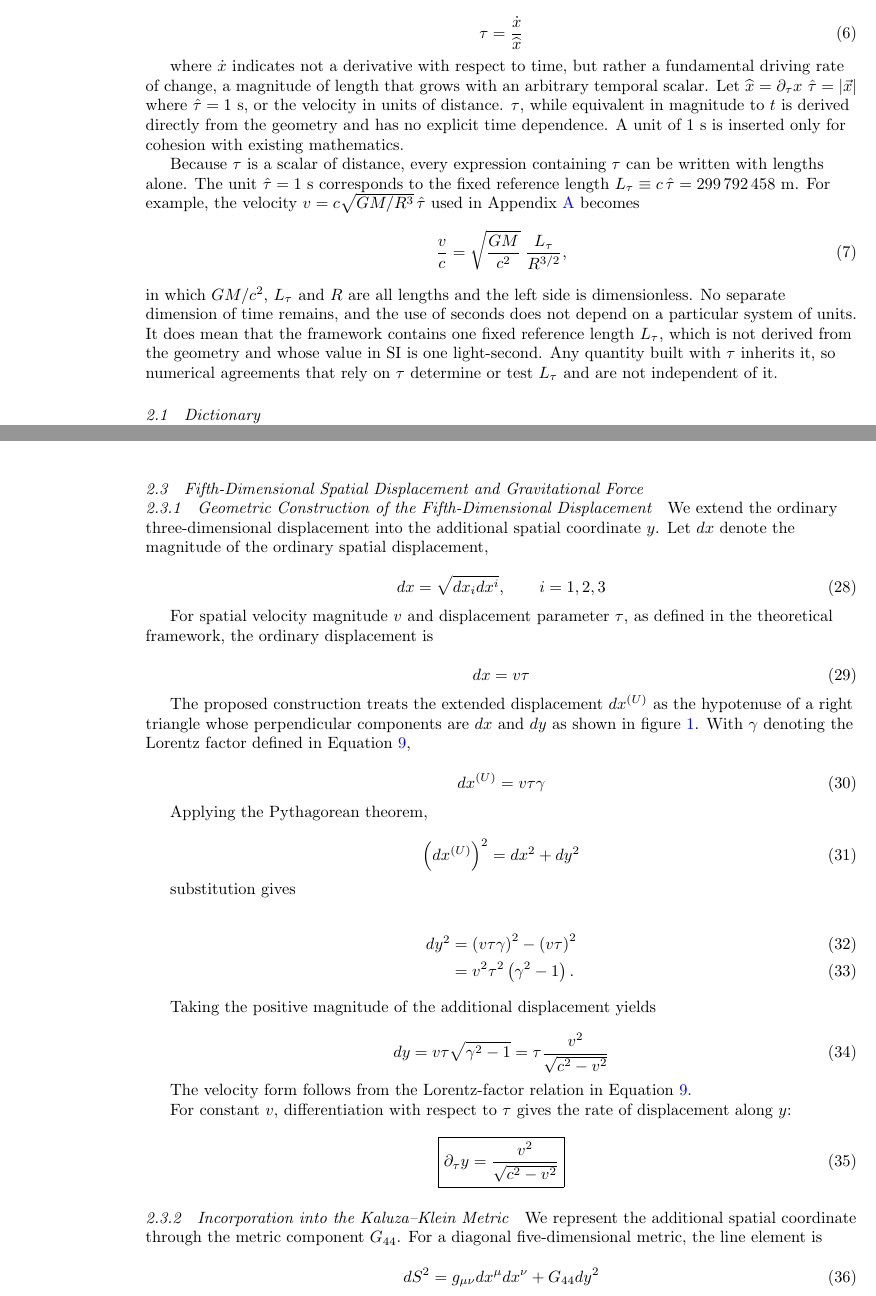
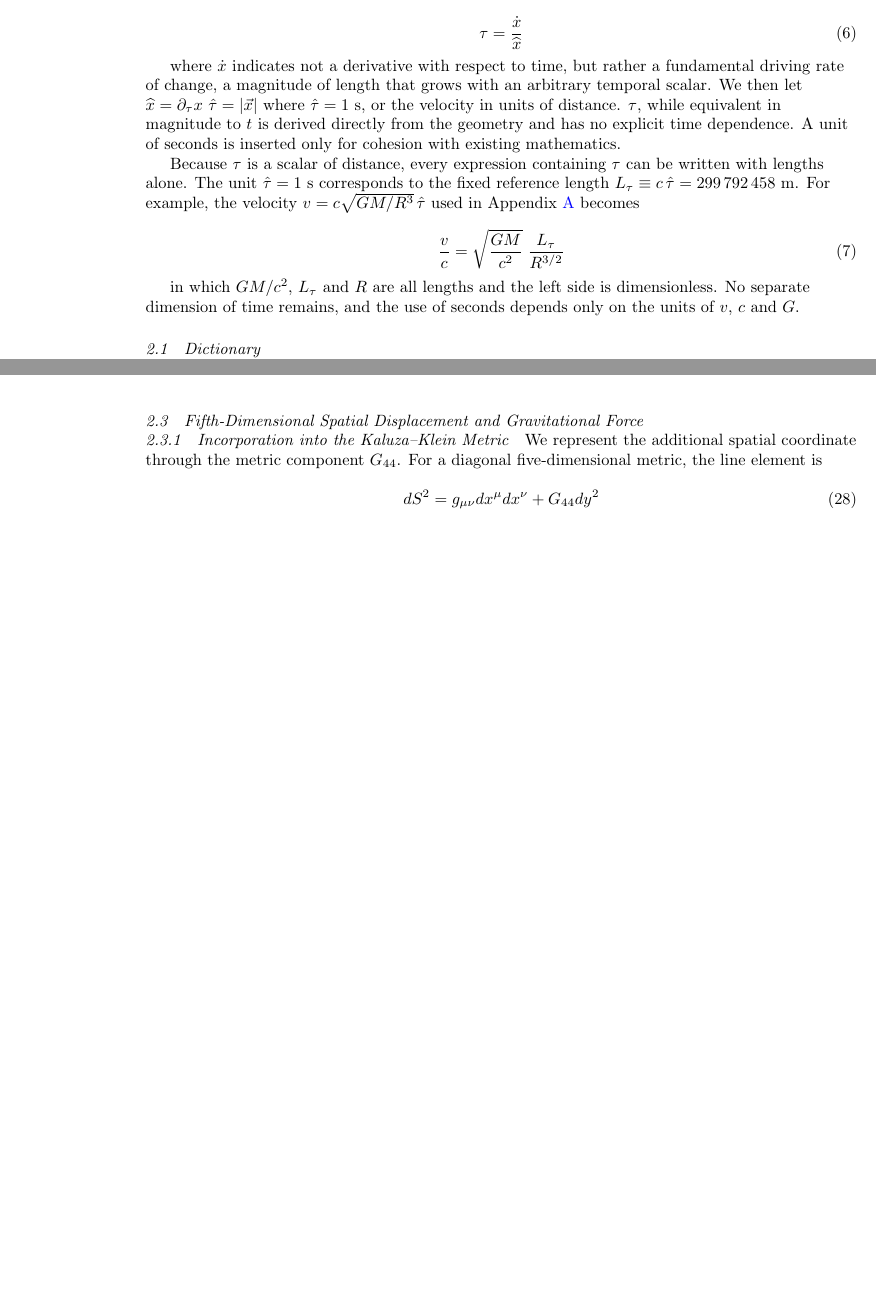
Before and after one commit to flusterIO/paper, a LaTeX paper (iop/main.tex): two parts of pages 3 and 6 of 48 before the commit and two parts of pages 3 and 6 of 47 after it, joined at a grey line, cut so that both start at the same text, the shorter picture padded with empty space. Compiled offline with pdfLaTeX.

Commit message:
WIP: iop

```diff
--- a/iop/main.tex
+++ b/iop/main.tex
@@ -143,13 +143,15 @@ To remove time as a physically meaningful quantity, we let
 \tau = \frac{\dot{x}}{\widehat{x}}
 \end{equation}
 
-where $\dot{x}$ indicates not a derivative with respect to time, but rather a fundamental driving rate of change, a magnitude of length that grows with an arbitrary temporal scalar. Let $\widehat{x} = \partial_\tau x\ \hat{\tau} = \left| \vec{x} \right|$ where $\hat{\tau} = 1~ \text{s}$, or the velocity in units of distance. $\tau$, while equivalent in magnitude to $t$ is derived directly from the geometry and has no explicit time dependence. A unit of $1~ \text{s}$ is inserted only for cohesion with existing mathematics.
+where $\dot{x}$ indicates not a derivative with respect to time, but rather a fundamental driving rate of change, a magnitude of length that grows with an arbitrary temporal scalar. We then let $\widehat{x} = \partial_\tau x\ \hat{\tau} = \left| \vec{x} \right|$ where $\hat{\tau} = 1~ \text{s}$, or the velocity in units of distance. $\tau$, while equivalent in magnitude to $t$ is derived directly from the geometry and has no explicit time dependence. A unit of seconds is inserted only for cohesion with existing mathematics.
 
 Because $\tau$ is a scalar of distance, every expression containing $\tau$ can be written with lengths alone. The unit $\hat{\tau}=1~\text{s}$ corresponds to the fixed reference length $L_\tau \equiv c\,\hat{\tau} = 299\,792\,458~\text{m}$. For example, the velocity $v=c\sqrt{GM/R^{3}}\,\hat{\tau}$ used in Appendix~\ref{sec_numerical_correlations} becomes
+
 \begin{equation}\label{eq_length_only}
-    \frac{v}{c}=\sqrt{\frac{GM}{c^{2}}}\;\frac{L_\tau}{R^{3/2}},
-\end{equation}
-in which $GM/c^{2}$, $L_\tau$ and $R$ are all lengths and the left side is dimensionless. No separate dimension of time remains, and the use of seconds does not depend on a particular system of units. It does mean that the framework contains one fixed reference length $L_\tau$, which is not derived from the geometry and whose value in SI is one light-second. Any quantity built with $\tau$ inherits it, so numerical agreements that rely on $\tau$ determine or test $L_\tau$ and are not independent of it.
+    \frac{v}{c}=\sqrt{\frac{GM}{c^{2}}}\;\frac{L_\tau}{R^{3/2}}
+\end{equation}
+
+in which $GM/c^{2}$, $L_\tau$ and $R$ are all lengths and the left side is dimensionless. No separate dimension of time remains, and the use of seconds depends only on the units of $v$, $c$ and $G$.
 
 \subsection{Dictionary}
 
@@ -363,61 +366,6 @@ This establishes a direct relationship between the Lorentz factor and the spatia
 
 \subsection{Fifth-Dimensional Spatial Displacement and Gravitational Force}
 
-\subsubsection{Geometric Construction of the Fifth-Dimensional Displacement}
-
-We extend the ordinary three-dimensional displacement into the additional spatial coordinate $y$. Let $dx$ denote the magnitude of the ordinary spatial displacement,
-
-\begin{equation}
-    dx = \sqrt{dx_i dx^i},
-    \qquad i=1,2,3
-\end{equation}
-
-
-For spatial velocity magnitude $v$ and displacement parameter $\tau$, as defined in the theoretical framework, the ordinary displacement is
-
-\begin{equation}
-    dx = v\tau
-\end{equation}
-
-The proposed construction treats the extended displacement $dx^{(U)}$ as the hypotenuse of a right triangle whose perpendicular components are $dx$ and $dy$ as shown in figure \ref{fig_trig_diagram}. With $\gamma$ denoting the Lorentz factor defined in Equation~\ref{eq_v_of_gamma},
-
-\begin{equation}
-    dx^{(U)} = v\tau\gamma
-\end{equation}
-
-Applying the Pythagorean theorem,
-
-\begin{equation}
-    \left(dx^{(U)}\right)^2 = dx^2 + dy^2
-\end{equation}
-
-substitution gives
-
-\begin{align}
-    dy^2
-    &= \left(v\tau\gamma\right)^2-\left(v\tau\right)^2\\
-    &= v^2\tau^2\left(\gamma^2-1\right).
-\end{align}
-
-Taking the positive magnitude of the additional displacement yields
-
-\begin{equation}
-    dy = v\tau\sqrt{\gamma^2-1}
-       = \tau\frac{v^2}{\sqrt{c^2-v^2}}
-\end{equation}
-
-The velocity form follows from the Lorentz-factor relation in Equation~\ref{eq_v_of_gamma}.
-
-For constant $v$, differentiation with respect to $\tau$ gives the rate of displacement along $y$:
-
-\begin{equation}
-    \boxed{
-        \partial_\tau y
-        =
-        \frac{v^2}{\sqrt{c^2-v^2}}
-    }
-    \label{eq_dy_dtau}
-\end{equation}
 
 \subsubsection{Incorporation into the Kaluza--Klein Metric}
 
```
Also changed, not shown: iop/citations.bib (+4 -3 lines), notes.md (+4 -0 lines), diagrams/outputs/cosmo_velocity_mass_density_plot.eps, diagrams/outputs/dilating_planes.pdf, diagrams/outputs/simple_triangle.pdf, diagrams/outputs/trig_orbital_velocity_derivation.pdf, iop/main.pdf, iop/main.tex (24 more changed lines), 10 other files.
